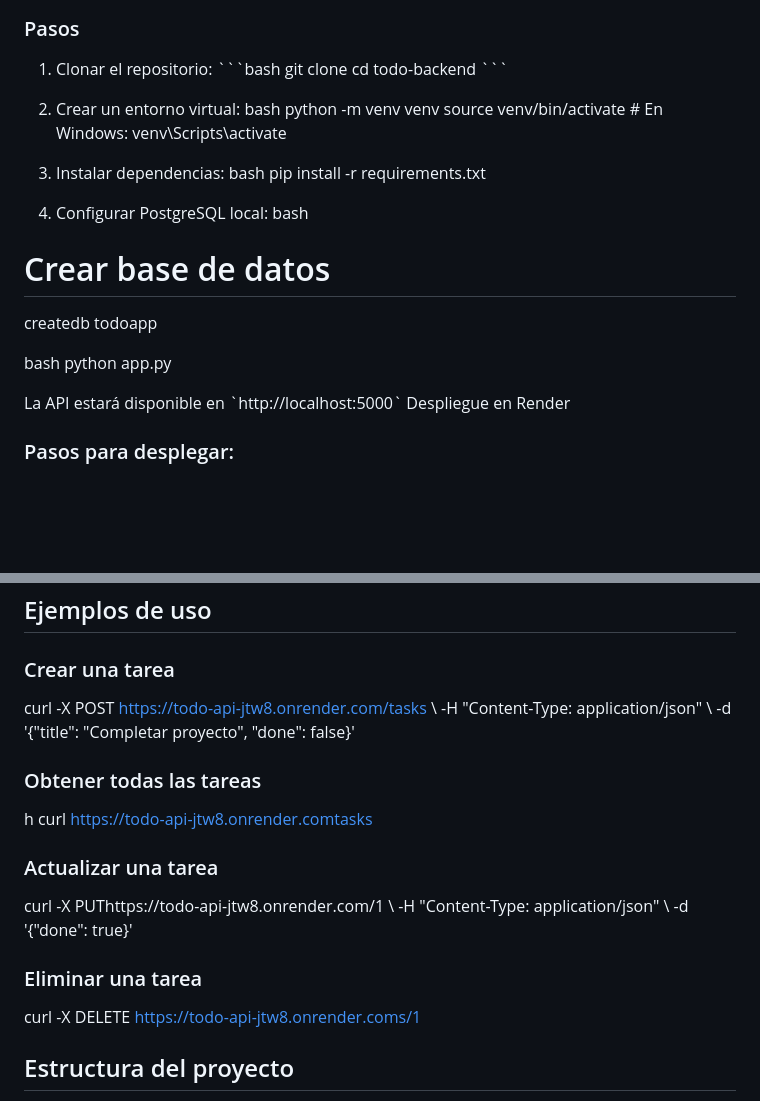
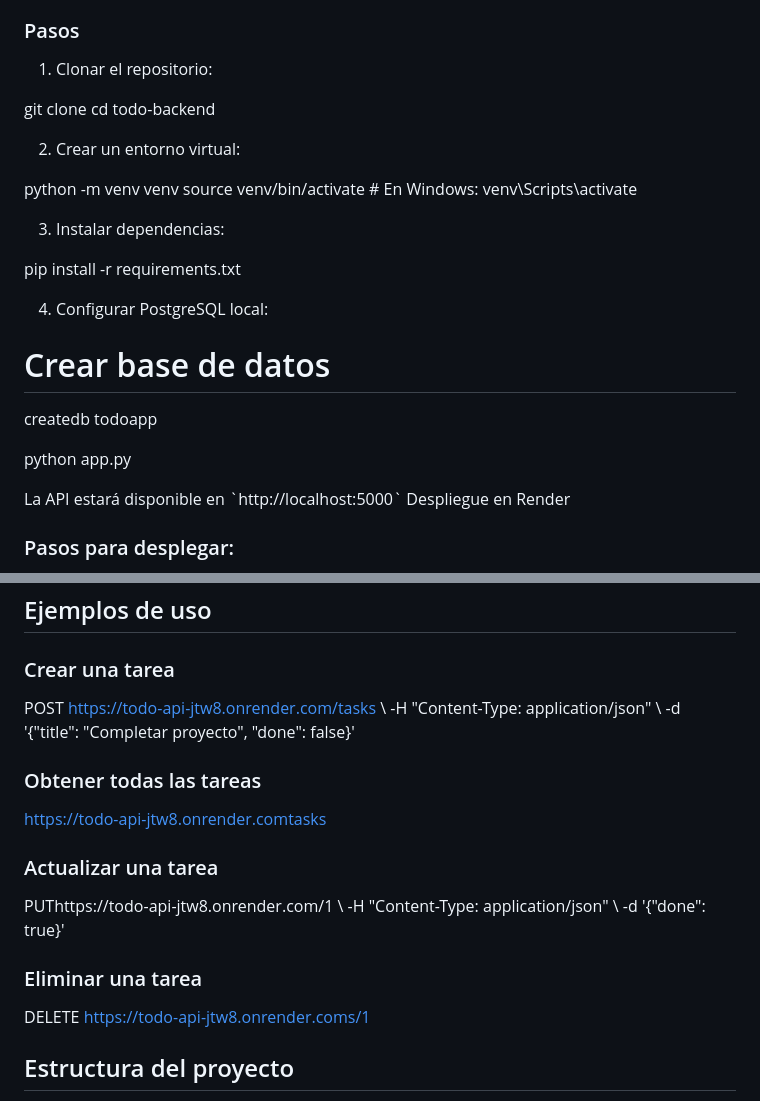
Before and after one commit to crisdj23/todo-frontend, a Markdown page: README.md, 2 parts joined by grey strips. Drawn GitHub-style; blank space fills up the shorter version.

```diff
--- a/README.md
+++ b/README.md
@@ -29,29 +29,29 @@ Una API RESTful para gestionar tareas (To-Do List) construida con Flask, Peewee
 ### Pasos
 
 1. Clonar el repositorio:
-\`\`\`bash
+
 git clone <tu-repositorio>
 cd todo-backend
-\`\`\`
+
 
 2. Crear un entorno virtual:
-bash
+
 python -m venv venv
 source venv/bin/activate  # En Windows: venv\\Scripts\\activate
 
 
 3. Instalar dependencias:
-bash
+
 pip install -r requirements.txt
 
 
 4. Configurar PostgreSQL local:
-bash
+
 # Crear base de datos
 createdb todoapp
 
 
-bash
+
 python app.py
 
 
@@ -73,26 +73,26 @@ La API estará disponible en \`http://localhost:5000\`
 
 ### Crear una tarea
 
-curl -X POST https://todo-api-jtw8.onrender.com/tasks \\
+ POST https://todo-api-jtw8.onrender.com/tasks \\
   -H "Content-Type: application/json" \\
   -d '{"title": "Completar proyecto", "done": false}'
 
 
 ### Obtener todas las tareas
-h
-curl https://todo-api-jtw8.onrender.comtasks
+
+ https://todo-api-jtw8.onrender.comtasks
 
 
 ### Actualizar una tarea
 
-curl -X PUThttps://todo-api-jtw8.onrender.com/1 \\
+ PUThttps://todo-api-jtw8.onrender.com/1 \\
   -H "Content-Type: application/json" \\
   -d '{"done": true}'
 
 
 ### Eliminar una tarea
 
-curl -X DELETE https://todo-api-jtw8.onrender.coms/1
+ DELETE https://todo-api-jtw8.onrender.coms/1
 
 
 ##  Estructura del proyecto
```
